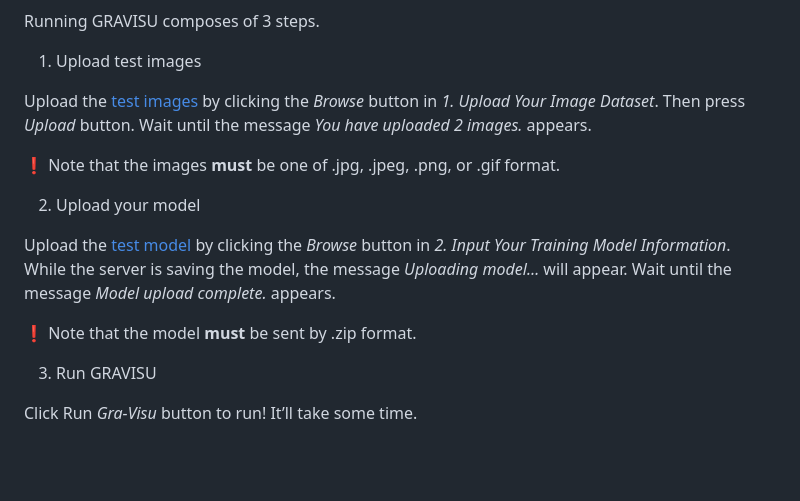
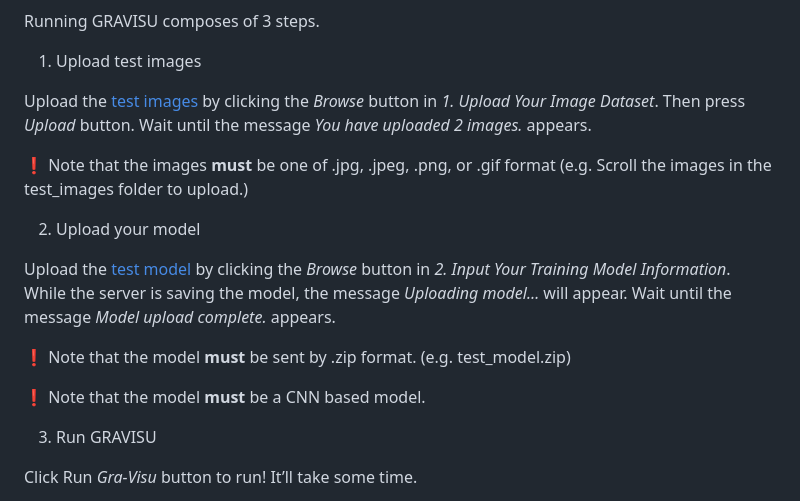
Before and after one commit to JiseungHong/web-hosting-gravisu, a Markdown page: README.md, the part around the change printed below. GitHub-like rendering; blank space fills up the shorter version.

```diff
--- a/README.md
+++ b/README.md
@@ -50,11 +50,13 @@ Upload the [test images](https://idk) by clicking the *Browse* button in *1. Upl
 
-❗️ Note that the images **must** be one of .jpg, .jpeg, .png, or .gif format.
+❗️ Note that the images **must** be one of .jpg, .jpeg, .png, or .gif format (e.g. Scroll the images in the test_images folder to upload.)
 
 2. Upload your model
 
 Upload the [test model](https://drive.google.com/file/d/1fYH0bVg8zi30dhljJoquQ21bBacHrnBZ/view?usp=sharing) by clicking the *Browse* button in *2. Input Your Training Model Information*. While the server is saving the model, the message *Uploading model…* will appear. Wait until the message *Model upload complete.* appears.
 
-❗️ Note that the model **must** be sent by .zip format.
+❗️ Note that the model **must** be sent by .zip format. (e.g. test_model.zip)
+
+❗️ Note that the model **must** be a CNN based model.
 
 3. Run GRAVISU
 
```
Also changed, not shown: other parts of README.md (+1 -1 lines).
